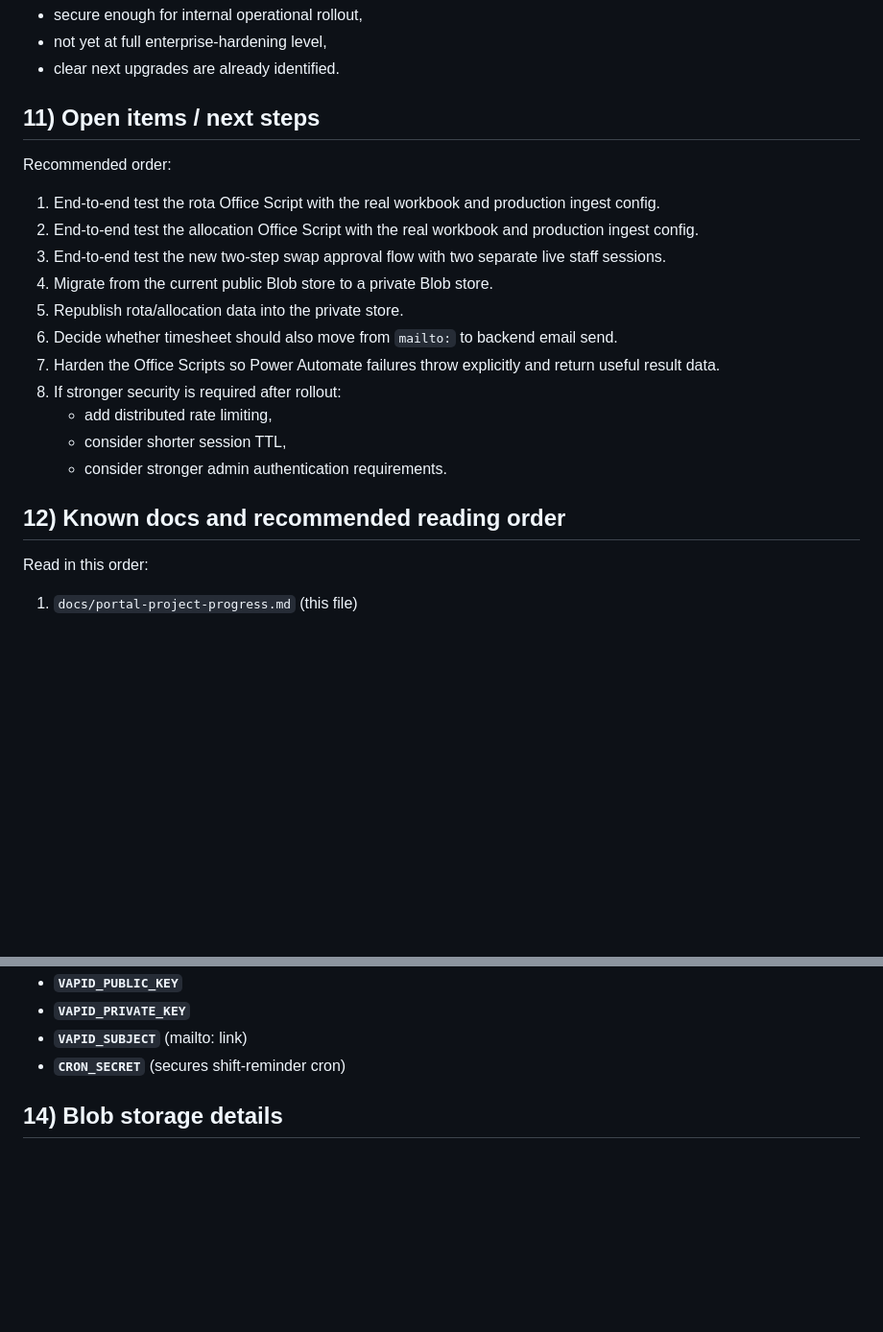
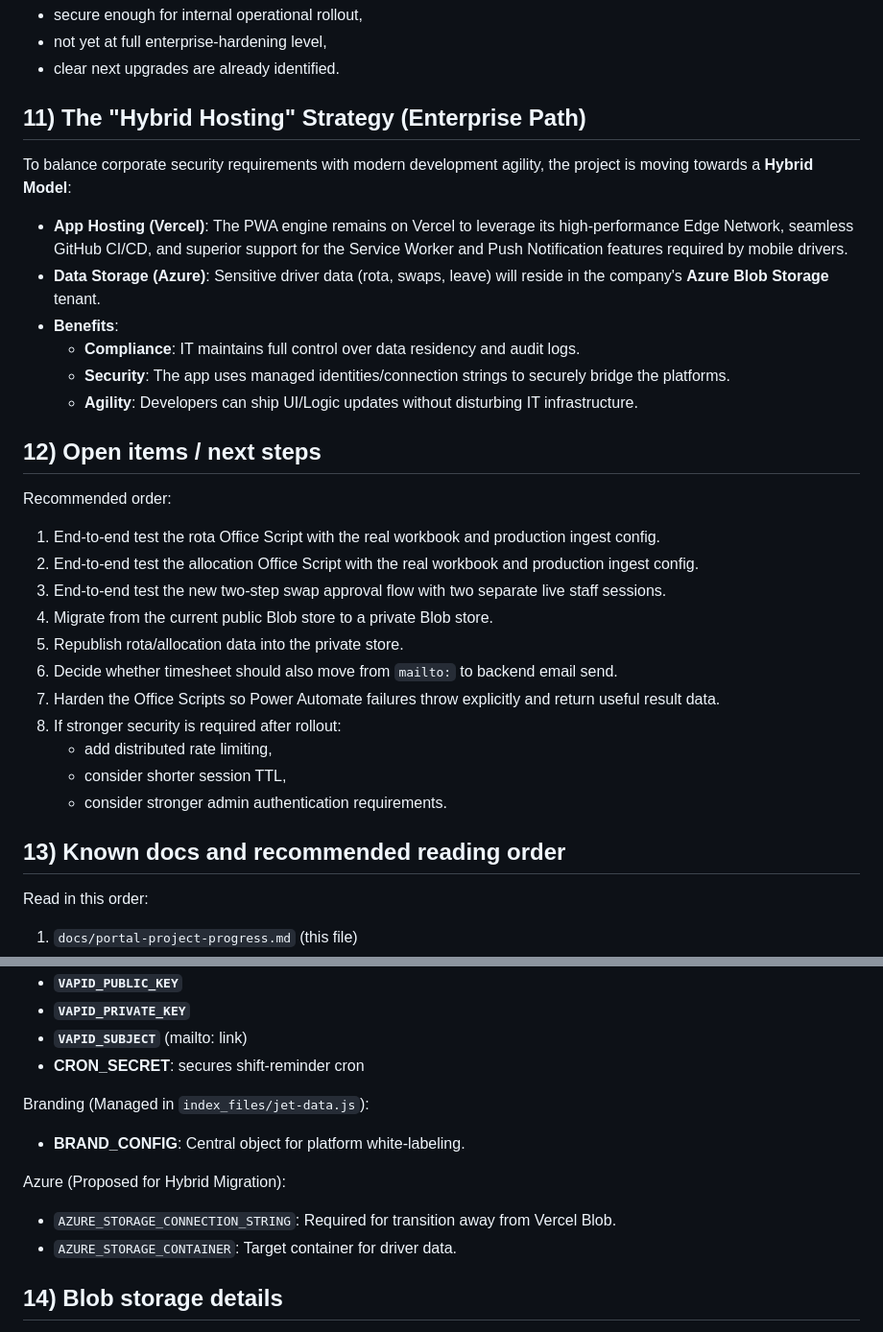
Before and after one commit to kncube-stack/jet-driver-portal, a Markdown page: docs/portal-project-progress.md, 2 parts joined by grey strips. Shown at 96% size. Drawn GitHub-style; blank space fills up the shorter version.

Commit message:
docs: finalize hybrid hosting strategy and project handbook

```diff
--- a/docs/portal-project-progress.md
+++ b/docs/portal-project-progress.md
@@ -298,7 +298,18 @@ Presentation-safe summary:
 - not yet at full enterprise-hardening level,
 - clear next upgrades are already identified.
 
-## 11) Open items / next steps
+## 11) The "Hybrid Hosting" Strategy (Enterprise Path)
+
+To balance corporate security requirements with modern development agility, the project is moving towards a **Hybrid Model**:
+
+*   **App Hosting (Vercel)**: The PWA engine remains on Vercel to leverage its high-performance Edge Network, seamless GitHub CI/CD, and superior support for the Service Worker and Push Notification features required by mobile drivers.
+*   **Data Storage (Azure)**: Sensitive driver data (rota, swaps, leave) will reside in the company's **Azure Blob Storage** tenant.
+*   **Benefits**:
+    *   **Compliance**: IT maintains full control over data residency and audit logs.
+    *   **Security**: The app uses managed identities/connection strings to securely bridge the platforms.
+    *   **Agility**: Developers can ship UI/Logic updates without disturbing IT infrastructure.
+
+## 12) Open items / next steps
 
 Recommended order:
 
@@ -310,11 +321,11 @@ Recommended order:
 6. Decide whether timesheet should also move from `mailto:` to backend email send.
 7. Harden the Office Scripts so Power Automate failures throw explicitly and return useful result data.
 8. If stronger security is required after rollout:
-   - add distributed rate limiting,
-   - consider shorter session TTL,
-   - consider stronger admin authentication requirements.
+    - add distributed rate limiting,
+    - consider shorter session TTL,
+    - consider stronger admin authentication requirements.
 
-## 12) Known docs and recommended reading order
+## 13) Known docs and recommended reading order
 
 Read in this order:
 
@@ -357,7 +368,14 @@ Blob + ingest:
 - **`VAPID_PUBLIC_KEY`**
 - **`VAPID_PRIVATE_KEY`**
 - **`VAPID_SUBJECT`** (mailto: link)
-- **`CRON_SECRET`** (secures shift-reminder cron)
+- **CRON_SECRET**: secures shift-reminder cron
+
+Branding (Managed in `index_files/jet-data.js`):
+- **BRAND_CONFIG**: Central object for platform white-labeling.
+
+Azure (Proposed for Hybrid Migration):
+- `AZURE_STORAGE_CONNECTION_STRING`: Required for transition away from Vercel Blob.
+- `AZURE_STORAGE_CONTAINER`: Target container for driver data.
 
 ## 14) Blob storage details
 
```
